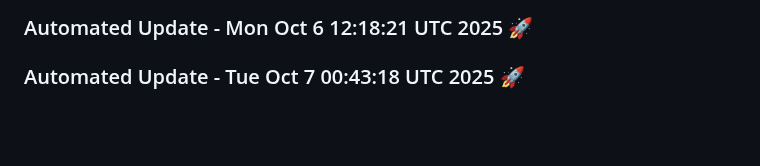
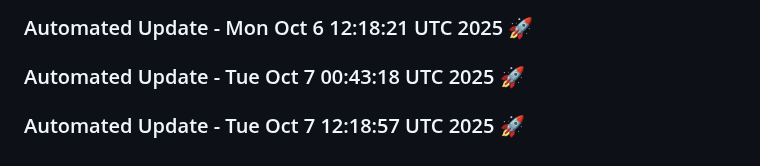
Before and after one commit to tanishq20011430/Web_App, a Markdown page: README.md, the part around the change. GitHub-like rendering; blank space fills up the shorter version.

Commit message:
Automated daily update: Tue Oct  7 12:18:57 UTC 2025

```diff
--- a/README.md
+++ b/README.md
@@ -1501,3 +1501,6 @@
 
 
 ### Automated Update - Tue Oct  7 00:43:18 UTC 2025 🚀
+
+
+### Automated Update - Tue Oct  7 12:18:57 UTC 2025 🚀
```
